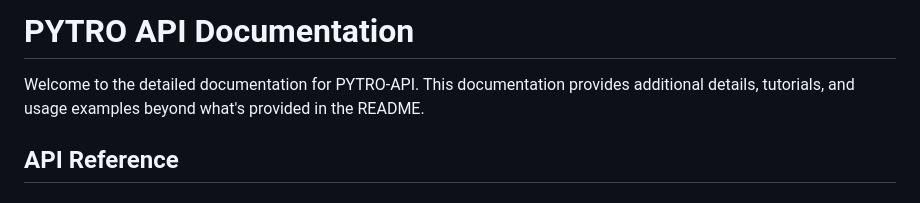
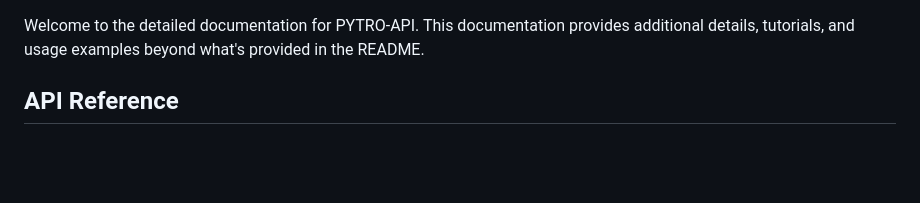
Before and after one commit to Danette10/PYTRO-api, a Markdown page: docs/index.md, the part around the change printed below. GitHub-like rendering; blank space fills up the shorter version.

```diff
--- a/docs/index.md
+++ b/docs/index.md
@@ -1,5 +1,3 @@
-# PYTRO API Documentation
-
 Welcome to the detailed documentation for PYTRO-API. This documentation provides additional details, tutorials, and usage examples beyond what's provided in the README.
 
 ## API Reference
```
Also changed, not shown: other parts of docs/index.md (+1 -1 lines).
